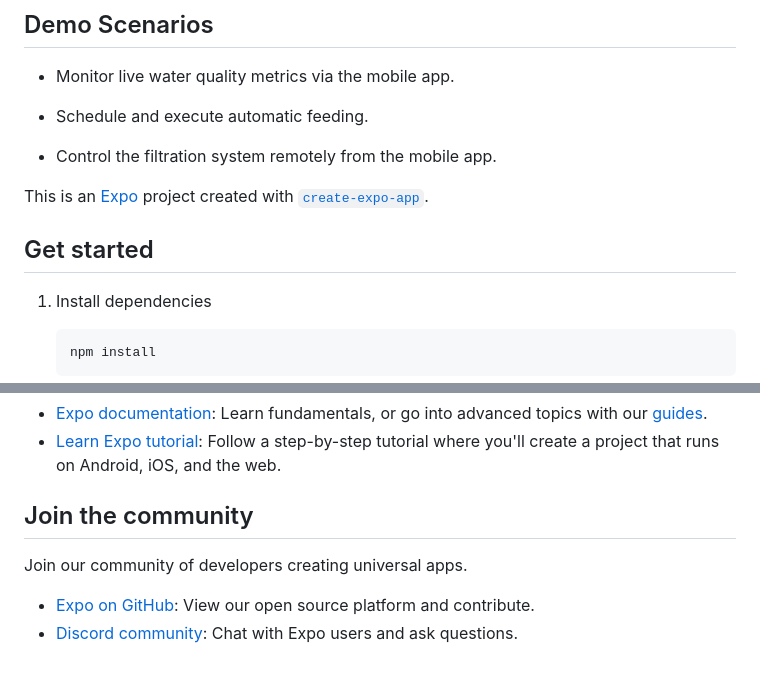
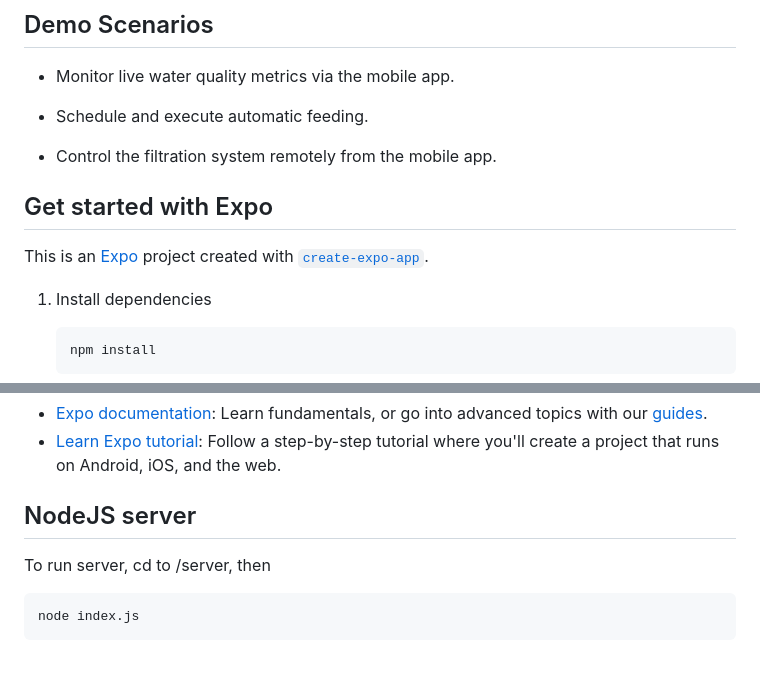
Before and after one commit to chicuongwg/SmartAqua, a Markdown page: README.md, 2 parts joined by grey strips. Rendered like a GitHub page.

Commit message:
Update: New NodeJS server update

````diff
--- a/README.md
+++ b/README.md
@@ -52,9 +52,9 @@ The Smart Aquarium Management IoT System is an intelligent aquarium monitoring a
 
 - Control the filtration system remotely from the mobile app.
 
+## Get started with Expo
+
 This is an [Expo](https://expo.dev) project created with [`create-expo-app`](https://www.npmjs.com/package/create-expo-app).
-
-## Get started
 
 1. Install dependencies
 
@@ -100,9 +100,10 @@ To learn more about developing your project with Expo, look at the following res
 - [Expo documentation](https://docs.expo.dev/): Learn fundamentals, or go into advanced topics with our [guides](https://docs.expo.dev/guides).
 - [Learn Expo tutorial](https://docs.expo.dev/tutorial/introduction/): Follow a step-by-step tutorial where you'll create a project that runs on Android, iOS, and the web.
 
-## Join the community
+## NodeJS server
 
-Join our community of developers creating universal apps.
+To run server, cd to /server, then
 
-- [Expo on GitHub](https://github.com/expo/expo): View our open source platform and contribute.
-- [Discord community](https://chat.expo.dev): Chat with Expo users and ask questions.
+```bash
+node index.js
+```
````
